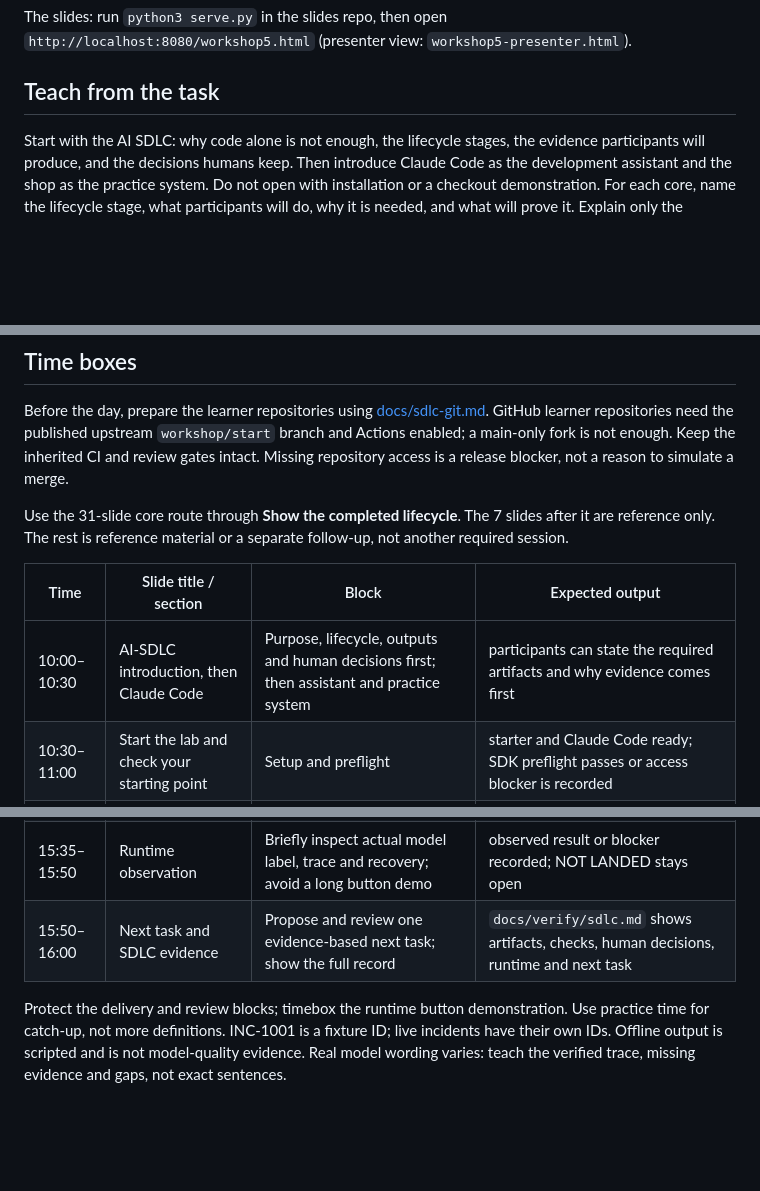
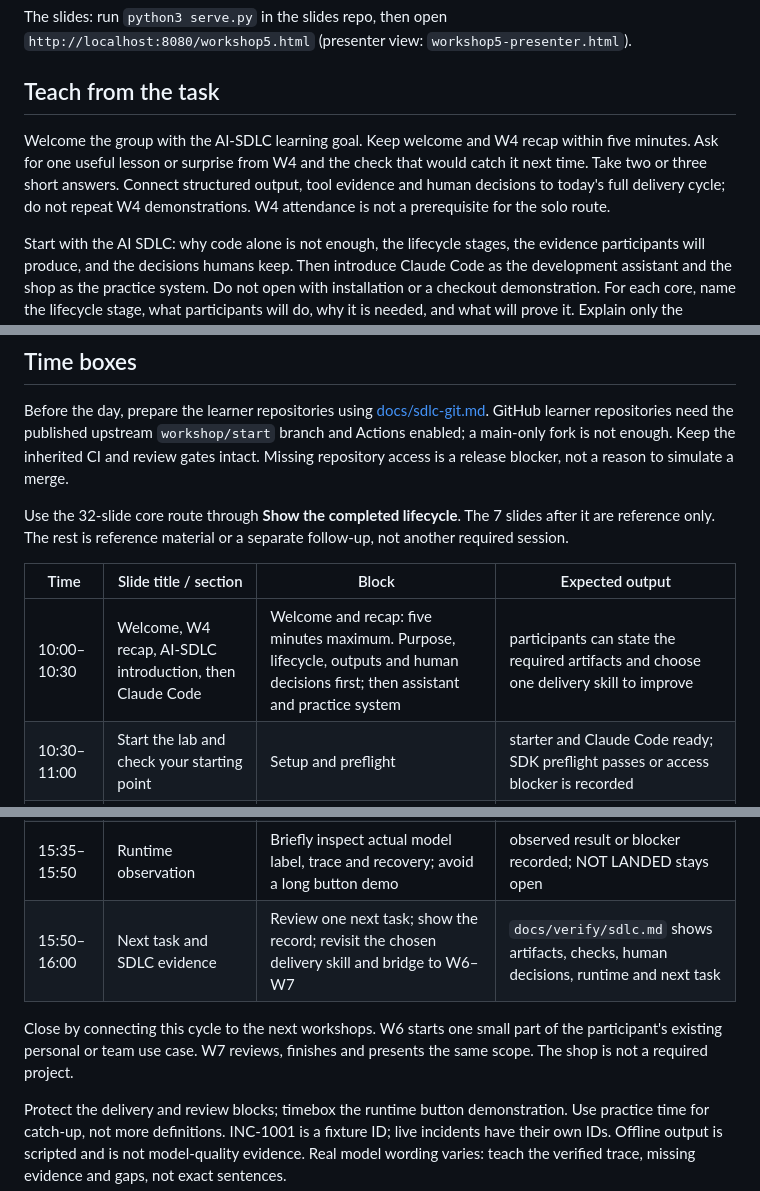
Before and after one commit to RyanLisse/sre-oncall-agent, a Markdown page: FACILITATOR.md, 3 parts joined by grey strips. GitHub-like rendering; blank space fills up the shorter version.

Commit message:
Align facilitator guide with W5 welcome
Co-Authored-By: Devin AI <158243242+devin-ai-integration[bot]@users.noreply.github.com>

```diff
--- a/FACILITATOR.md
+++ b/FACILITATOR.md
@@ -40,6 +40,13 @@ The slides: run `python3 serve.py` in the slides repo, then open
 
 ## Teach from the task
 
+Welcome the group with the AI-SDLC learning goal. Keep welcome and W4 recap
+within five minutes. Ask for one useful lesson or surprise from W4 and the
+check that would catch it next time. Take two or three short answers.
+Connect structured output, tool evidence and human decisions to today's full
+delivery cycle; do not repeat W4 demonstrations. W4 attendance is not a
+prerequisite for the solo route.
+
 Start with the AI SDLC: why code alone is not enough, the lifecycle stages,
 the evidence participants will produce, and the decisions humans keep.
 Then introduce Claude Code as the development assistant and the shop as the
@@ -70,13 +77,13 @@ published upstream `workshop/start` branch and Actions enabled; a main-only
 fork is not enough. Keep the inherited CI and review gates intact. Missing
 repository access is a release blocker, not a reason to simulate a merge.
 
-Use the 31-slide core route through **Show the completed lifecycle**. The 7
+Use the 32-slide core route through **Show the completed lifecycle**. The 7
 slides after it are reference only. The rest
 is reference material or a separate follow-up, not another required session.
 
 | Time | Slide title / section | Block | Expected output |
 | --- | --- | --- | --- |
-| 10:00–10:30 | AI-SDLC introduction, then Claude Code | Purpose, lifecycle, outputs and human decisions first; then assistant and practice system | participants can state the required artifacts and why evidence comes first |
+| 10:00–10:30 | Welcome, W4 recap, AI-SDLC introduction, then Claude Code | Welcome and recap: five minutes maximum. Purpose, lifecycle, outputs and human decisions first; then assistant and practice system | participants can state the required artifacts and choose one delivery skill to improve |
 | 10:30–11:00 | Start the lab and check your starting point | Setup and preflight | starter and Claude Code ready; SDK preflight passes or access blocker is recorded |
 | 11:00–11:15 | Break | Break | — |
 | 11:15–11:40 | Core 1: observe the evidence | Detection, one fault, references and data gaps | diagnosis checked against telemetry; `docs/diagnosis-live.md` |
@@ -89,7 +96,11 @@ is reference material or a separate follow-up, not another required session.
 | 14:55–15:15 | Core 3: review the actual diff | Inspect the staged and untracked files against intent and `REVIEW.md` | findings verified by a human |
 | 15:15–15:35 | PR and release decision | Human-owned learner-repo PR, current-head checks and review | merge decision recorded, or `RELEASE BLOCKED` with exact reason |
 | 15:35–15:50 | Runtime observation | Briefly inspect actual model label, trace and recovery; avoid a long button demo | observed result or blocker recorded; NOT LANDED stays open |
-| 15:50–16:00 | Next task and SDLC evidence | Propose and review one evidence-based next task; show the full record | `docs/verify/sdlc.md` shows artifacts, checks, human decisions, runtime and next task |
+| 15:50–16:00 | Next task and SDLC evidence | Review one next task; show the record; revisit the chosen delivery skill and bridge to W6–W7 | `docs/verify/sdlc.md` shows artifacts, checks, human decisions, runtime and next task |
+
+Close by connecting this cycle to the next workshops. W6 starts one small
+part of the participant's existing personal or team use case. W7 reviews,
+finishes and presents the same scope. The shop is not a required project.
 
 Protect the delivery and review blocks; timebox the runtime button
 demonstration. Use practice time for catch-up, not more definitions.
```
